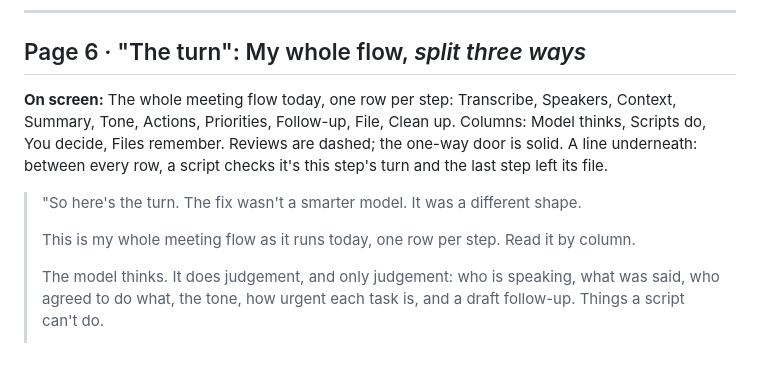
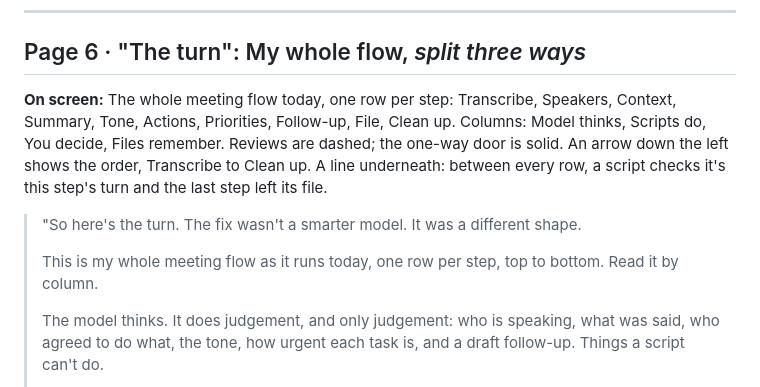
Before and after one commit to amarapatel74/talks, a Markdown page: architecture-over-intelligence/script-full.md, the part around the change. GitHub-like rendering; blank space fills up the shorter version.

Commit message:
Page 6 scripts: mention the flow arrow; four review points in the 15-min version

```diff
--- a/architecture-over-intelligence/script-full.md
+++ b/architecture-over-intelligence/script-full.md
@@ -145,11 +145,11 @@
 
 ## Page 6 · "The turn": My whole flow, *split three ways*
 
-**On screen:** The whole meeting flow today, one row per step: Transcribe, Speakers, Context, Summary, Tone, Actions, Priorities, Follow-up, File, Clean up. Columns: Model thinks, Scripts do, You decide, Files remember. Reviews are dashed; the one-way door is solid. A line underneath: between every row, a script checks it's this step's turn and the last step left its file.
+**On screen:** The whole meeting flow today, one row per step: Transcribe, Speakers, Context, Summary, Tone, Actions, Priorities, Follow-up, File, Clean up. Columns: Model thinks, Scripts do, You decide, Files remember. Reviews are dashed; the one-way door is solid. An arrow down the left shows the order, Transcribe to Clean up. A line underneath: between every row, a script checks it's this step's turn and the last step left its file.
 
 > "So here's the turn. The fix wasn't a smarter model. It was a different shape.
 >
-> This is my whole meeting flow as it runs today, one row per step. Read it by column.
+> This is my whole meeting flow as it runs today, one row per step, top to bottom. Read it by column.
 >
 > The model thinks. It does judgement, and only judgement: who is speaking, what was said, who agreed to do what, the tone, how urgent each task is, and a draft follow-up. Things a script can't do.
 >
```
Also changed, not shown: architecture-over-intelligence/script-15min.md (+2 -2 lines).
